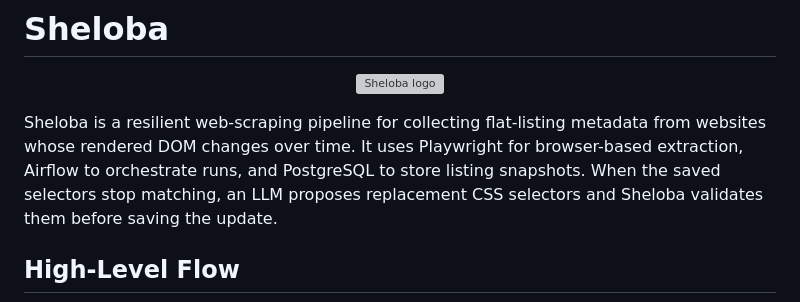
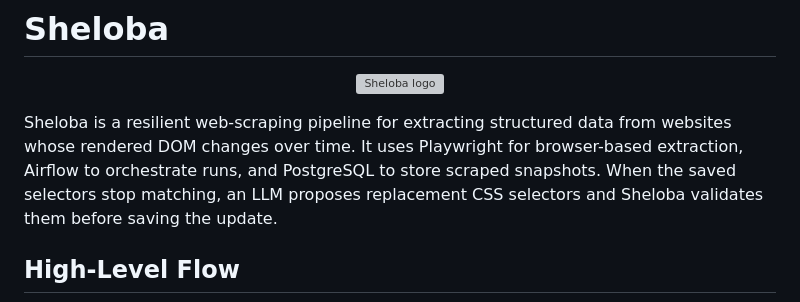
Before and after one commit to kshshton/sheloba, a Markdown page: README.md, the part around the change. GitHub-like rendering; grey boxes are pictures that could not be loaded.

Commit message:
Update description

```diff
--- a/README.md
+++ b/README.md
@@ -4,7 +4,7 @@
   <img src="readme-artifacts/sheloba.png" alt="Sheloba logo" width="180">
 </p>
 
-Sheloba is a resilient web-scraping pipeline for collecting flat-listing metadata from websites whose rendered DOM changes over time. It uses Playwright for browser-based extraction, Airflow to orchestrate runs, and PostgreSQL to store listing snapshots. When the saved selectors stop matching, an LLM proposes replacement CSS selectors and Sheloba validates them before saving the update.
+Sheloba is a resilient web-scraping pipeline for extracting structured data from websites whose rendered DOM changes over time. It uses Playwright for browser-based extraction, Airflow to orchestrate runs, and PostgreSQL to store scraped snapshots. When the saved selectors stop matching, an LLM proposes replacement CSS selectors and Sheloba validates them before saving the update.
 
 ## High-Level Flow
 
```
